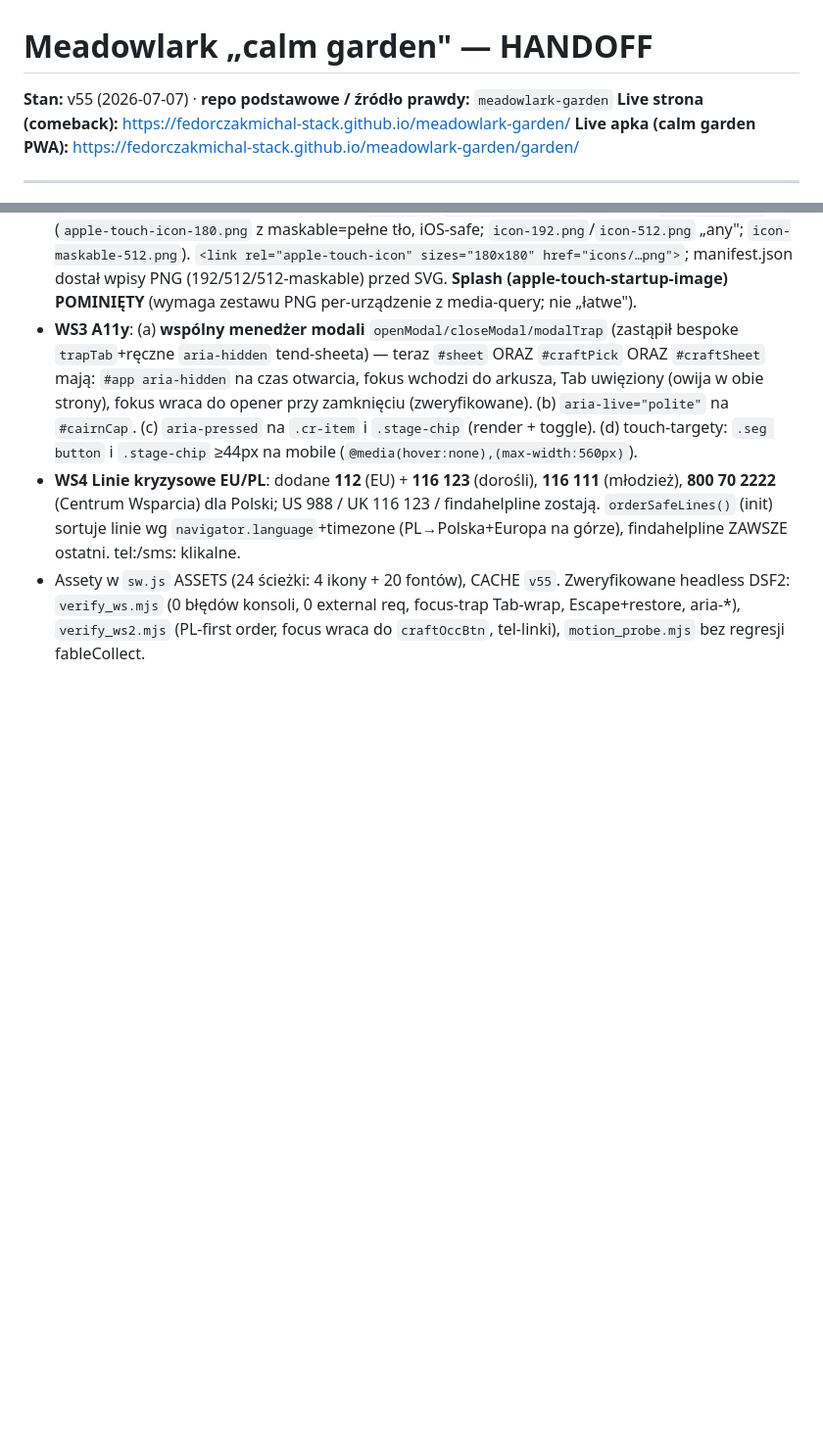
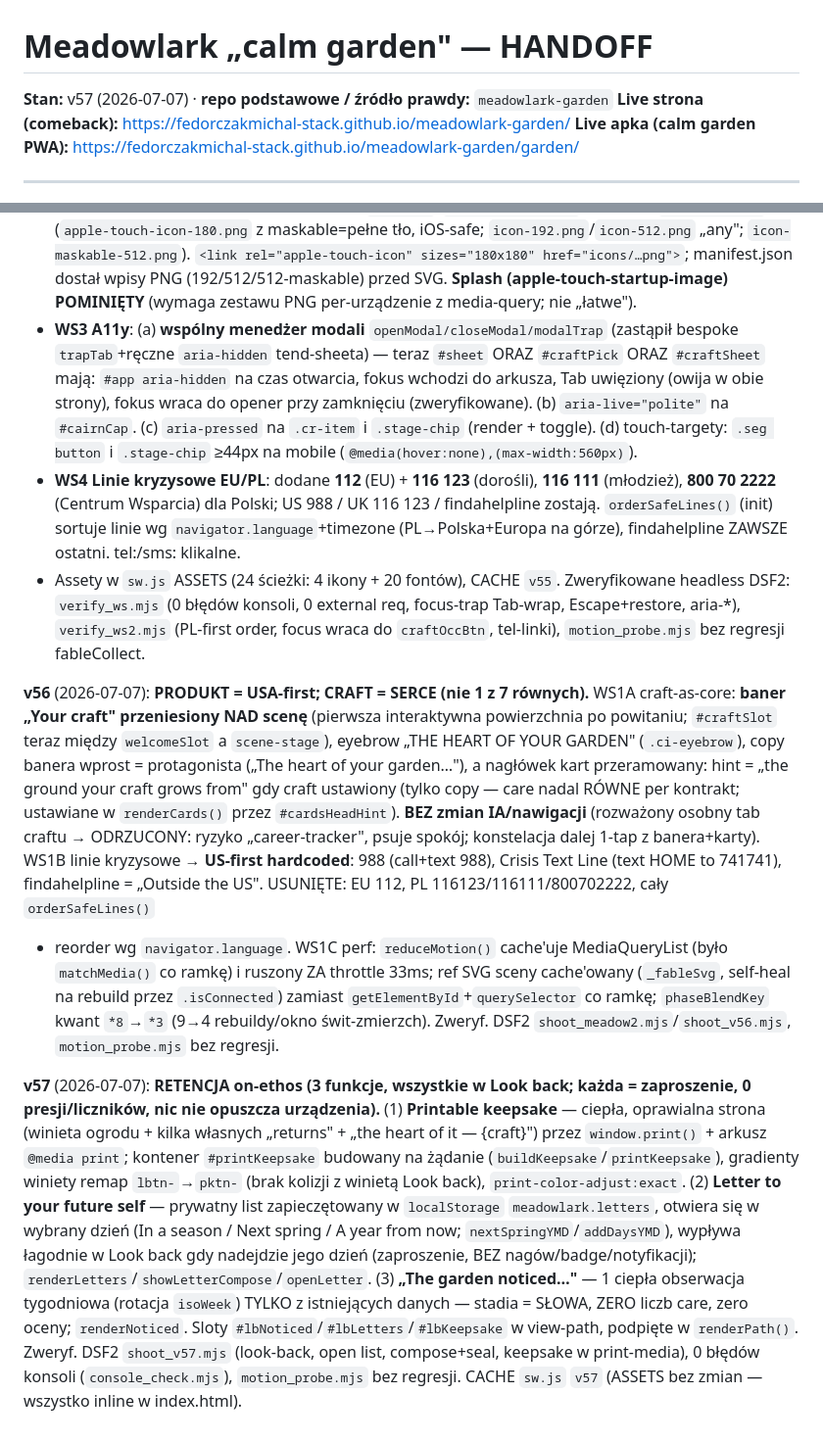
Before and after one commit to fedorczakmichal-stack/meadowlark-garden, a Markdown page: HANDOFF.md, 2 parts joined by grey strips. Shown at 98% size. Rendered like a GitHub page; blank space fills up the shorter version.

Commit message:
HANDOFF: v56 (craft-as-core + US crisis + perf) & v57 (retention: keepsake, letter, weekly noticing)
Co-Authored-By: Claude Opus 4.8 <noreply@anthropic.com>

```diff
--- a/HANDOFF.md
+++ b/HANDOFF.md
@@ -1,6 +1,6 @@
 # Meadowlark „calm garden" — HANDOFF
 
-**Stan:** v55 (2026-07-07) · **repo podstawowe / źródło prawdy:** `meadowlark-garden`
+**Stan:** v57 (2026-07-07) · **repo podstawowe / źródło prawdy:** `meadowlark-garden`
 **Live strona (comeback):** https://fedorczakmichal-stack.github.io/meadowlark-garden/
 **Live apka (calm garden PWA):** https://fedorczakmichal-stack.github.io/meadowlark-garden/garden/
 
@@ -169,3 +169,29 @@ usunięty martwy `foregroundFlora()`. Zweryfikowane DSF2: `shoot_ws1.mjs` (baner
 - Assety w `sw.js` ASSETS (24 ścieżki: 4 ikony + 20 fontów), CACHE `v55`. Zweryfikowane headless DSF2:
   `verify_ws.mjs` (0 błędów konsoli, 0 external req, focus-trap Tab-wrap, Escape+restore, aria-*), `verify_ws2.mjs`
   (PL-first order, focus wraca do `craftOccBtn`, tel-linki), `motion_probe.mjs` bez regresji fableCollect.
+
+**v56** (2026-07-07): **PRODUKT = USA-first; CRAFT = SERCE (nie 1 z 7 równych).** WS1A craft-as-core: **baner
+„Your craft" przeniesiony NAD scenę** (pierwsza interaktywna powierzchnia po powitaniu; `#craftSlot` teraz między
+`welcomeSlot` a `scene-stage`), eyebrow „THE HEART OF YOUR GARDEN" (`.ci-eyebrow`), copy banera wprost = protagonista
+(„The heart of your garden…"), a nagłówek kart przeramowany: hint = „the ground your craft grows from" gdy craft
+ustawiony (tylko copy — care nadal RÓWNE per kontrakt; ustawiane w `renderCards()` przez `#cardsHeadHint`). **BEZ zmian
+IA/nawigacji** (rozważony osobny tab craftu → ODRZUCONY: ryzyko „career-tracker", psuje spokój; konstelacja dalej
+1-tap z banera+karty). WS1B linie kryzysowe → **US-first hardcoded**: 988 (call+text 988), Crisis Text Line (text HOME
+to 741741), findahelpline = „Outside the US". USUNIĘTE: EU 112, PL 116123/116111/800702222, cały `orderSafeLines()`
++ reorder wg `navigator.language`. WS1C perf: `reduceMotion()` cache'uje MediaQueryList (było `matchMedia()` co ramkę)
+i ruszony ZA throttle 33ms; ref SVG sceny cache'owany (`_fableSvg`, self-heal na rebuild przez `.isConnected`) zamiast
+`getElementById`+`querySelector` co ramkę; `phaseBlendKey` kwant `*8`→`*3` (9→4 rebuildy/okno świt-zmierzch).
+Zweryf. DSF2 `shoot_meadow2.mjs`/`shoot_v56.mjs`, `motion_probe.mjs` bez regresji.
+
+**v57** (2026-07-07): **RETENCJA on-ethos (3 funkcje, wszystkie w Look back; każda = zaproszenie, 0 presji/liczników,
+nic nie opuszcza urządzenia).** (1) **Printable keepsake** — ciepła, oprawialna strona (winieta ogrodu +
+kilka własnych „returns" + „the heart of it — {craft}") przez `window.print()` + arkusz `@media print`; kontener
+`#printKeepsake` budowany na żądanie (`buildKeepsake`/`printKeepsake`), gradienty winiety remap `lbtn-`→`pktn-` (brak
+kolizji z winietą Look back), `print-color-adjust:exact`. (2) **Letter to your future self** — prywatny list
+zapieczętowany w `localStorage` `meadowlark.letters`, otwiera się w wybrany dzień (In a season / Next spring / A year
+from now; `nextSpringYMD`/`addDaysYMD`), wypływa łagodnie w Look back gdy nadejdzie jego dzień (zaproszenie, BEZ
+nagów/badge/notyfikacji); `renderLetters`/`showLetterCompose`/`openLetter`. (3) **„The garden noticed…"** — 1 ciepła
+obserwacja tygodniowa (rotacja `isoWeek`) TYLKO z istniejących danych — stadia = SŁOWA, ZERO liczb care, zero oceny;
+`renderNoticed`. Sloty `#lbNoticed`/`#lbLetters`/`#lbKeepsake` w view-path, podpięte w `renderPath()`. Zweryf. DSF2
+`shoot_v57.mjs` (look-back, open list, compose+seal, keepsake w print-media), 0 błędów konsoli (`console_check.mjs`),
+`motion_probe.mjs` bez regresji. CACHE `sw.js` `v57` (ASSETS bez zmian — wszystko inline w index.html).
```
